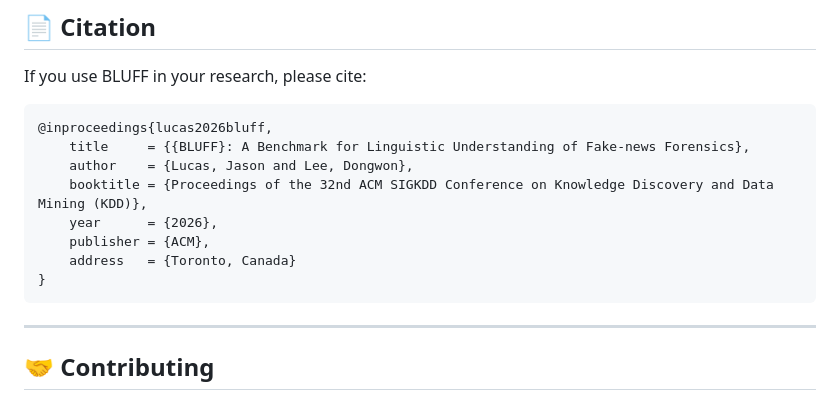
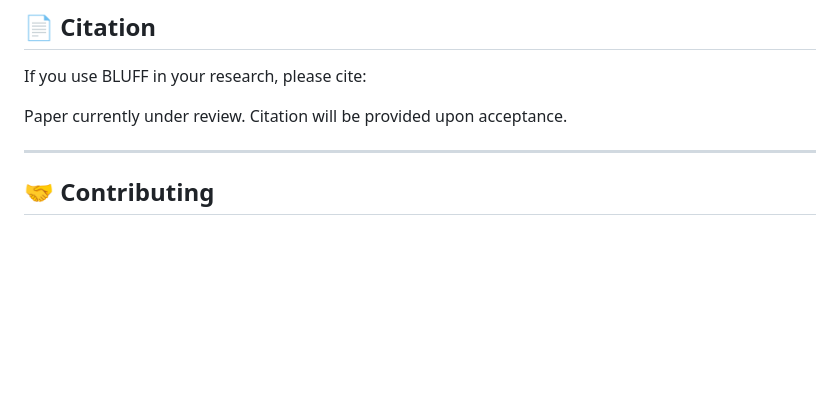
Before and after one commit to jsl5710/BLUFF, a Markdown page: README.md, the part around the change. GitHub-like rendering; blank space fills up the shorter version.

Commit message:
Remove citation - paper under review

````diff
--- a/README.md
+++ b/README.md
@@ -294,16 +294,7 @@ See the paper and [`DATASHEET.md`](DATASHEET.md) for full methodology details.
 
 If you use BLUFF in your research, please cite:
 
-```bibtex
-@inproceedings{lucas2026bluff,
-    title     = {{BLUFF}: A Benchmark for Linguistic Understanding of Fake-news Forensics},
-    author    = {Lucas, Jason and Lee, Dongwon},
-    booktitle = {Proceedings of the 32nd ACM SIGKDD Conference on Knowledge Discovery and Data Mining (KDD)},
-    year      = {2026},
-    publisher = {ACM},
-    address   = {Toronto, Canada}
-}
-```
+Paper currently under review. Citation will be provided upon acceptance.
 
 ---
 
````
Also changed, not shown: experiments/README.md (+1 -10 lines).
